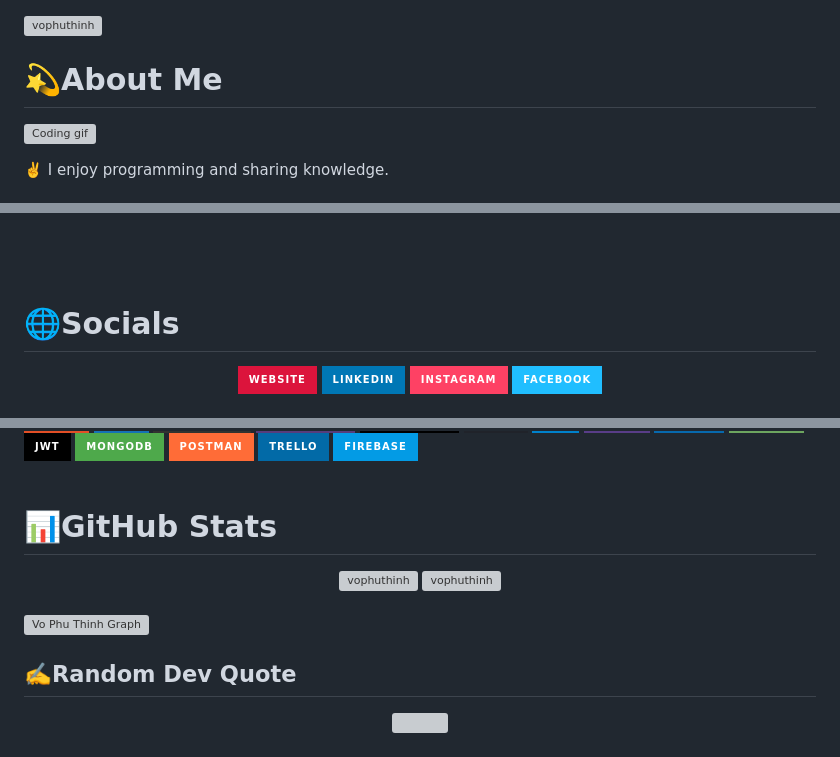
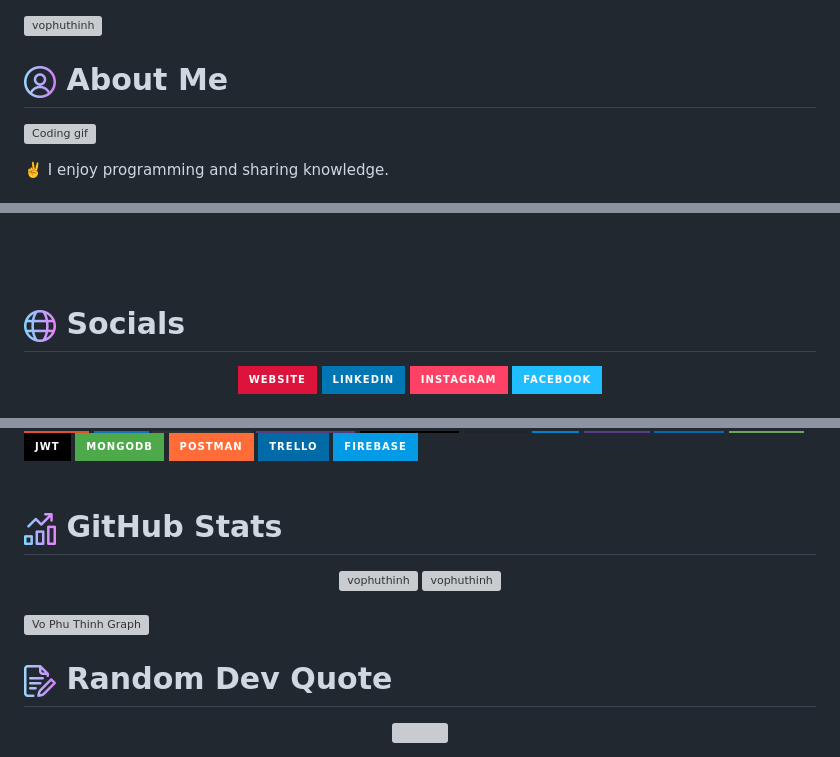
Before and after one commit to vophuthinh/vophuthinh, a Markdown page: README.md, 3 parts joined by grey strips. Rendered like a GitHub page; pictures changed too: assets/about.png (added), assets/quote.png (added), assets/socials.png (added); badges without logos; grey boxes are pictures that could not be loaded.

Commit message:
changed icon

```diff
--- a/README.md
+++ b/README.md
@@ -5,7 +5,8 @@
 
 <!-- About Section -->
 
-# 💫About Me
+# ![About Me](/assets/about.png) About Me
+
 <p>
  <img align="right" width="280" height="250" src="https://user-images.githubusercontent.com/74038190/212898774-0a96dc1d-c908-4ce8-9dd7-a71aab6e1c2b.gif" alt="Coding gif" />
 
@@ -20,7 +21,8 @@
 <br>
 <br>
 
-# 🌐Socials
+# ![Socials](/assets/socials.png) Socials
+
 <p align="center">
  <a href="#" target="blank">
   <img src="https://img.shields.io/badge/Website-DC143C?style=for-the-badge&logo=medium&logoColor=white" alt="vophuthinh" />
@@ -42,7 +45,8 @@
 <br>
 <br>
 
-# 📊GitHub Stats
+# ![Skill](/assets/stats.png) GitHub Stats
+
 <div align=center>
   <a>
     <a href="https://github.com/vophuthinh"><img alt="vophuthinh" src="https://github-readme-stats.vercel.app/api?username=vophuthinh&theme=radical&hide_border=false&include_all_commits=false&count_private=false" height="192px" width="49.5%"/></a>
@@ -54,7 +58,8 @@
 ![Vo Phu Thinh Graph](https://github-readme-activity-graph.vercel.app/graph?username=vophuthinh&bg_color=0D1117&color=7F3FBF&line=7F3FBF&point=7F3FBF&area_color=FFFFFF&title_color=f8468f&area=true)
 <br>
 
-## ✍️Random Dev Quote
+# ![Skill](/assets/quote.png) Random Dev Quote
+
 <div align="center" >
 <img src="https://quotes-github-readme.vercel.app/api?type=horizontal&theme=radical"/>
 </div>
```
Also changed, not shown: other parts of README.md (+2 -1 lines), assets/technology.png (added).
